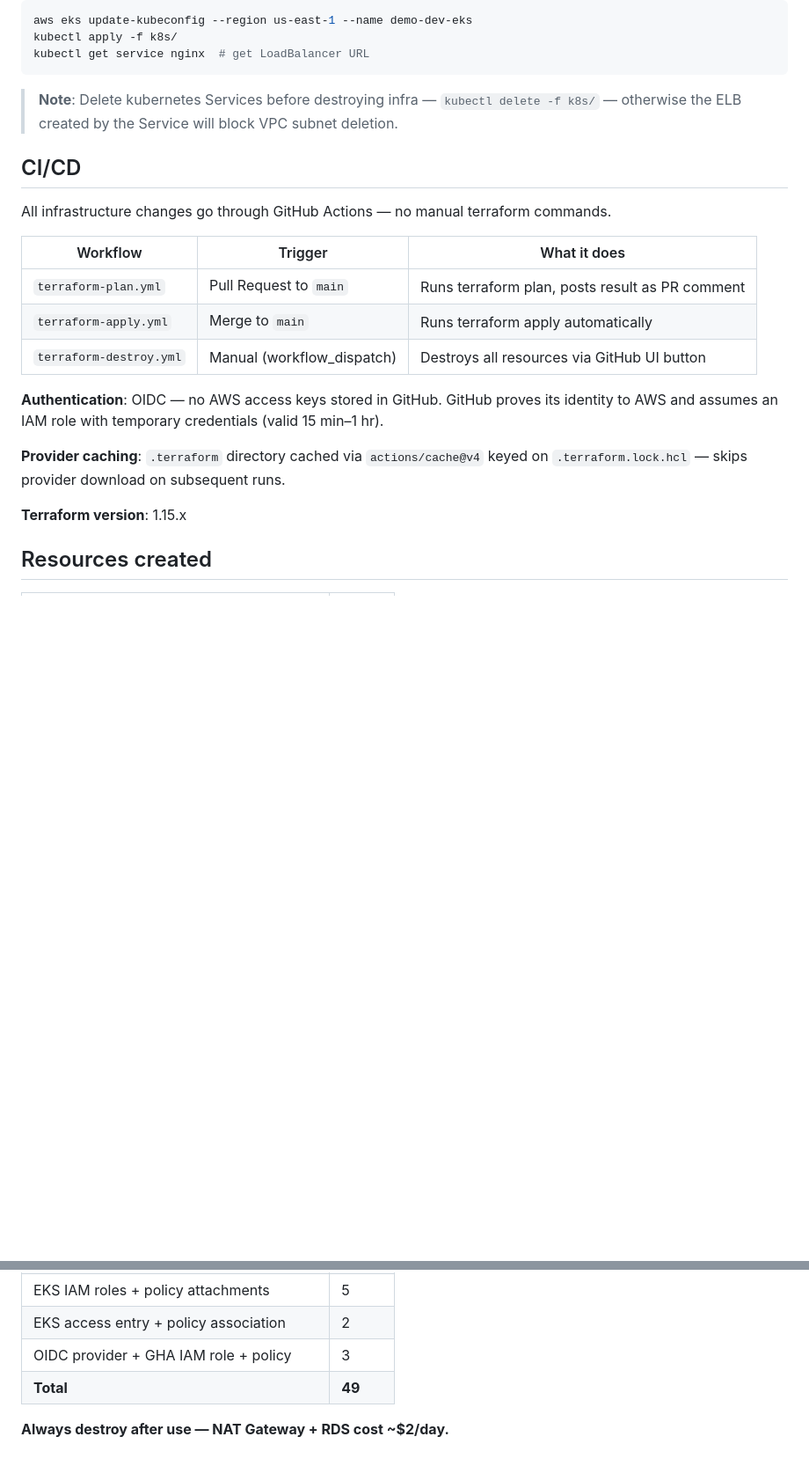
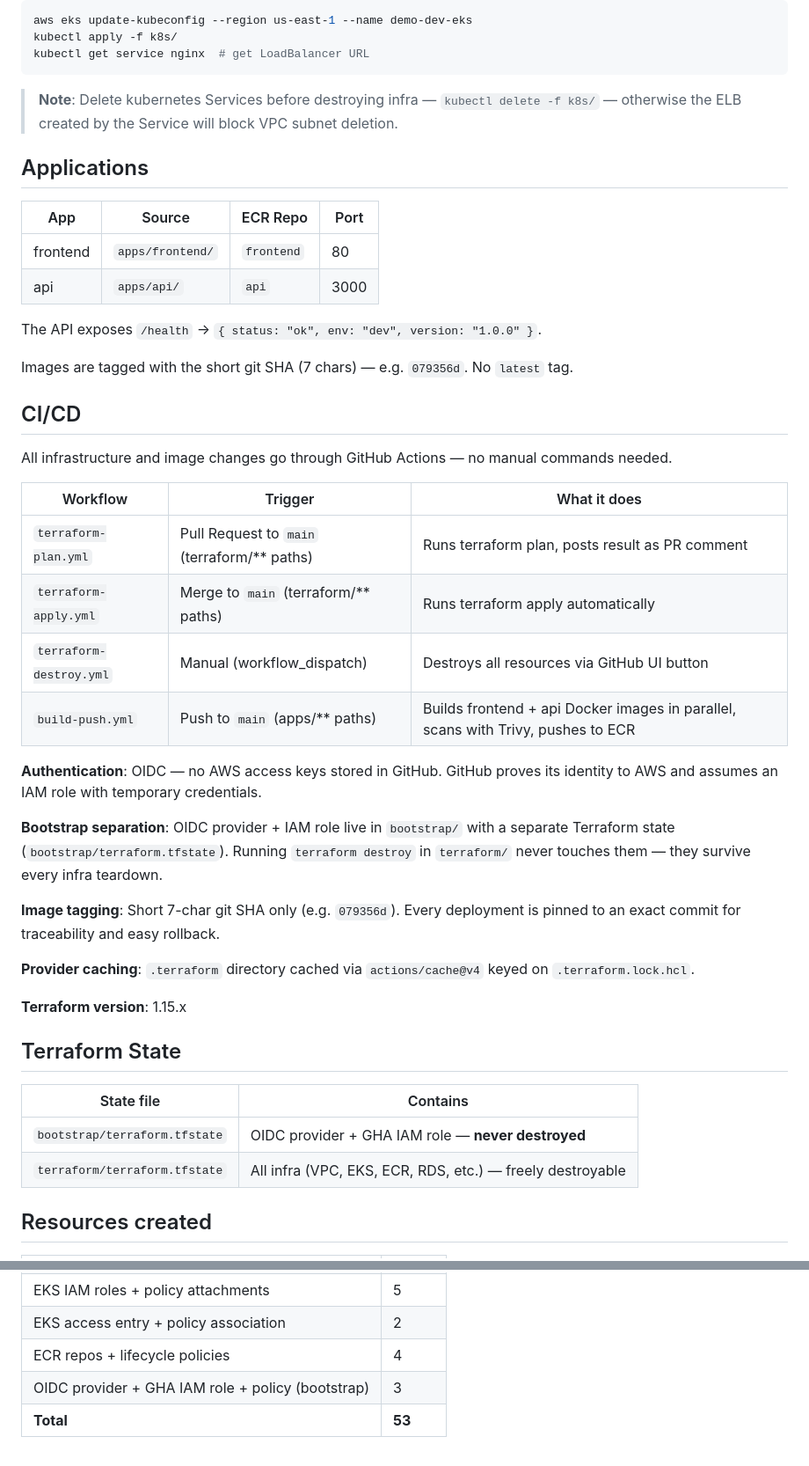
Before and after one commit to karanpulipati-09/aws-microservices-demo, a Markdown page: README.md, 2 parts joined by grey strips. Shown at 88% size. GitHub-like rendering; blank space fills up the shorter version.

Commit message:
docs: update README — EKS 1.32, ECR module, build-push workflow, bootstrap separation

```diff
--- a/README.md
+++ b/README.md
@@ -77,21 +84,44 @@ kubectl get service nginx  # get LoadBalancer URL
 
 > **Note**: Delete kubernetes Services before destroying infra — `kubectl delete -f k8s/` — otherwise the ELB created by the Service will block VPC subnet deletion.
 
+## Applications
+
+| App | Source | ECR Repo | Port |
+|---|---|---|---|
+| frontend | `apps/frontend/` | `frontend` | 80 |
+| api | `apps/api/` | `api` | 3000 |
+
+The API exposes `/health` → `{ status: "ok", env: "dev", version: "1.0.0" }`.
+
+Images are tagged with the short git SHA (7 chars) — e.g. `079356d`. No `latest` tag.
+
 ## CI/CD
 
-All infrastructure changes go through GitHub Actions — no manual terraform commands.
+All infrastructure and image changes go through GitHub Actions — no manual commands needed.
 
 | Workflow | Trigger | What it does |
 |---|---|---|
-| `terraform-plan.yml` | Pull Request to `main` | Runs terraform plan, posts result as PR comment |
-| `terraform-apply.yml` | Merge to `main` | Runs terraform apply automatically |
+| `terraform-plan.yml` | Pull Request to `main` (terraform/** paths) | Runs terraform plan, posts result as PR comment |
+| `terraform-apply.yml` | Merge to `main` (terraform/** paths) | Runs terraform apply automatically |
 | `terraform-destroy.yml` | Manual (workflow_dispatch) | Destroys all resources via GitHub UI button |
+| `build-push.yml` | Push to `main` (apps/** paths) | Builds frontend + api Docker images in parallel, scans with Trivy, pushes to ECR |
 
-**Authentication**: OIDC — no AWS access keys stored in GitHub. GitHub proves its identity to AWS and assumes an IAM role with temporary credentials (valid 15 min–1 hr).
+**Authentication**: OIDC — no AWS access keys stored in GitHub. GitHub proves its identity to AWS and assumes an IAM role with temporary credentials.
 
-**Provider caching**: `.terraform` directory cached via `actions/cache@v4` keyed on `.terraform.lock.hcl` — skips provider download on subsequent runs.
+**Bootstrap separation**: OIDC provider + IAM role live in `bootstrap/` with a separate Terraform state (`bootstrap/terraform.tfstate`). Running `terraform destroy` in `terraform/` never touches them — they survive every infra teardown.
+
+**Image tagging**: Short 7-char git SHA only (e.g. `079356d`). Every deployment is pinned to an exact commit for traceability and easy rollback.
+
+**Provider caching**: `.terraform` directory cached via `actions/cache@v4` keyed on `.terraform.lock.hcl`.
 
 **Terraform version**: 1.15.x
+
+## Terraform State
+
+| State file | Contains |
+|---|---|
+| `bootstrap/terraform.tfstate` | OIDC provider + GHA IAM role — **never destroyed** |
+| `terraform/terraform.tfstate` | All infra (VPC, EKS, ECR, RDS, etc.) — freely destroyable |
 
 ## Resources created
 
@@ -111,7 +141,6 @@ All infrastructure changes go through GitHub Actions — no manual terraform com
 | EKS cluster + node group | 2 |
 | EKS IAM roles + policy attachments | 5 |
 | EKS access entry + policy association | 2 |
-| OIDC provider + GHA IAM role + policy | 3 |
-| **Total** | **49** |
-
-**Always destroy after use — NAT Gateway + RDS cost ~$2/day.**
+| ECR repos + lifecycle policies | 4 |
+| OIDC provider + GHA IAM role + policy (bootstrap) | 3 |
+| **Total** | **53** |
```
Also changed, not shown: other parts of README.md (+10 -3 lines).
